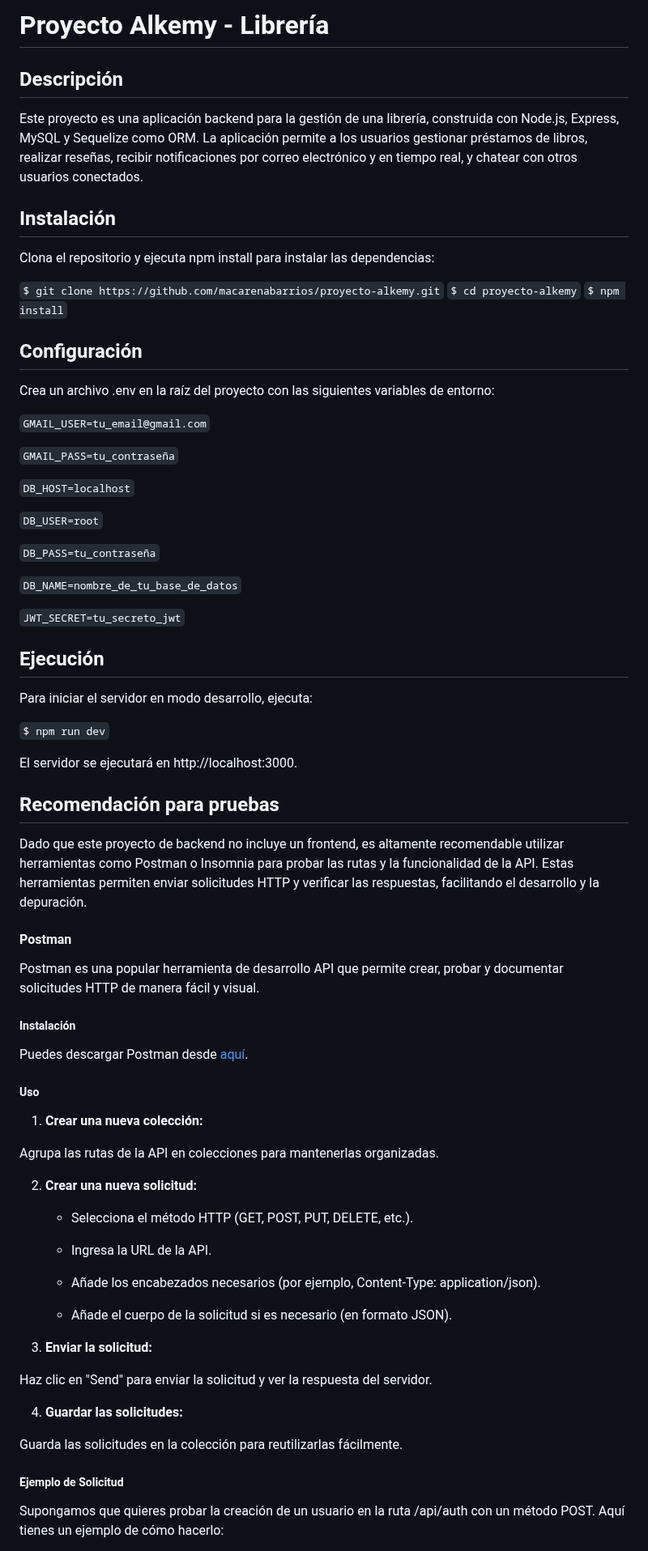
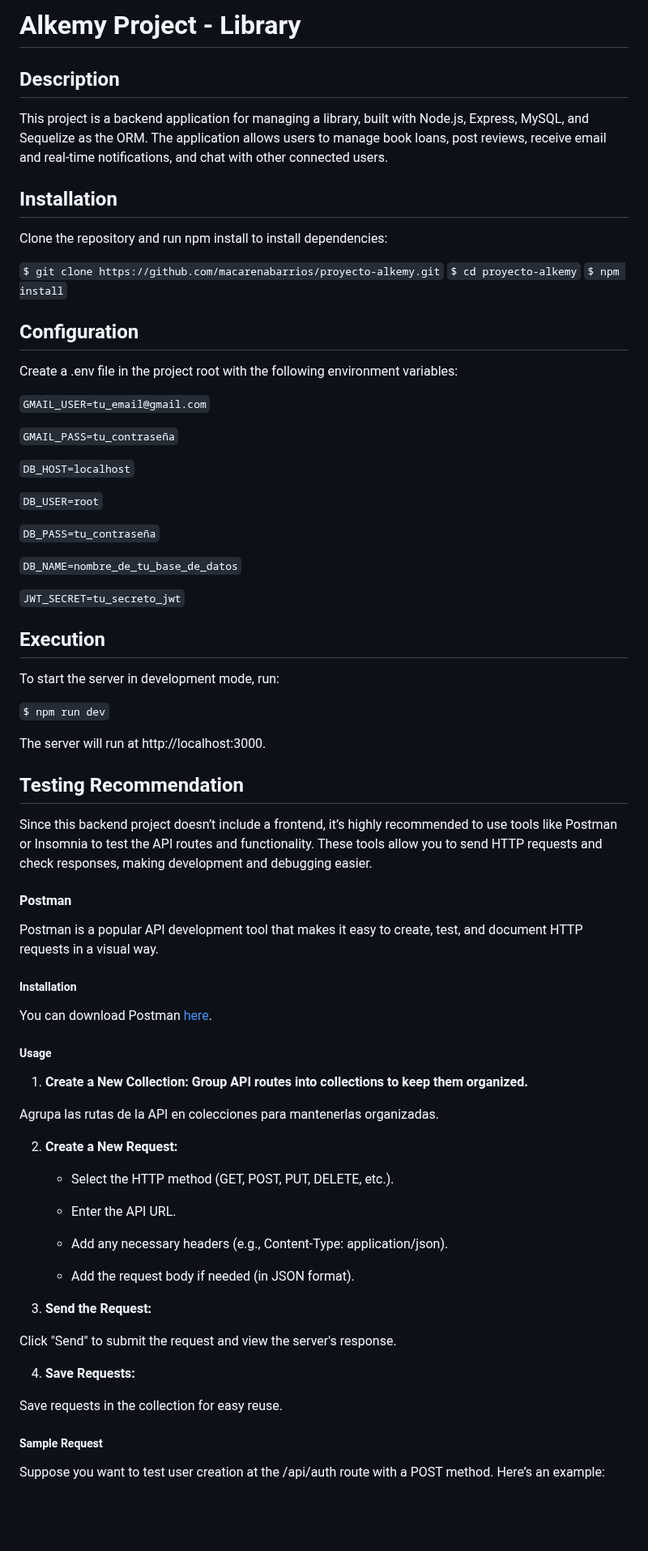
Before and after one commit to macarenabarrios/proyecto-alkemy, a Markdown page: README.md, the part around one of its changes. Shown at 81% size. GitHub-like rendering; blank space fills up the shorter version.

```diff
--- a/README.md
+++ b/README.md
@@ -1,20 +1,20 @@
-# Proyecto Alkemy - Librería
+# Alkemy Project - Library
 
-## Descripción
+## Description
 
-Este proyecto es una aplicación backend para la gestión de una librería, construida con Node.js, Express, MySQL y Sequelize como ORM. La aplicación permite a los usuarios gestionar préstamos de libros, realizar reseñas, recibir notificaciones por correo electrónico y en tiempo real, y chatear con otros usuarios conectados.
+This project is a backend application for managing a library, built with Node.js, Express, MySQL, and Sequelize as the ORM. The application allows users to manage book loans, post reviews, receive email and real-time notifications, and chat with other connected users.
 
-## Instalación
+## Installation
 
-Clona el repositorio y ejecuta npm install para instalar las dependencias:
+Clone the repository and run npm install to install dependencies:
 
 `$ git clone https://github.com/macarenabarrios/proyecto-alkemy.git`
 `$ cd proyecto-alkemy`
 `$ npm install`
 
-## Configuración
+## Configuration
 
-Crea un archivo .env en la raíz del proyecto con las siguientes variables de entorno:
+Create a .env file in the project root with the following environment variables:
 
 `GMAIL_USER=tu_email@gmail.com`
 
@@ -30,50 +30,51 @@ Crea un archivo .env en la raíz del proyecto con las siguientes variables de en
 
 `JWT_SECRET=tu_secreto_jwt`
 
-## Ejecución
+## Execution
 
-Para iniciar el servidor en modo desarrollo, ejecuta:
+To start the server in development mode, run:
 
 `$ npm run dev`
 
-El servidor se ejecutará en http://localhost:3000.
+The server will run at http://localhost:3000.
 
-## Recomendación para pruebas
+## Testing Recommendation
 
-Dado que este proyecto de backend no incluye un frontend, es altamente recomendable utilizar herramientas como Postman o Insomnia para probar las rutas y la funcionalidad de la API. Estas herramientas permiten enviar solicitudes HTTP y verificar las respuestas, facilitando el desarrollo y la depuración.
+Since this backend project doesn’t include a frontend, it’s highly recommended to use tools like Postman or Insomnia to test the API routes and functionality. These tools allow you to send HTTP requests and check responses, making development and debugging easier.
 
 #### Postman
 
-Postman es una popular herramienta de desarrollo API que permite crear, probar y documentar solicitudes HTTP de manera fácil y visual.
+Postman is a popular API development tool that makes it easy to create, test, and document HTTP requests in a visual way.
 
-##### Instalación
-Puedes descargar Postman desde [aquí](https://www.postman.com/downloads/).
+##### Installation
 
-##### Uso
+You can download Postman [here](https://www.postman.com/downloads/).
 
-1. **Crear una nueva colección:**
+##### Usage
+
+1. **Create a New Collection: Group API routes into collections to keep them organized.**
 
 Agrupa las rutas de la API en colecciones para mantenerlas organizadas.
 
-2. **Crear una nueva solicitud:**
+2. **Create a New Request:**
 
-   - Selecciona el método HTTP (GET, POST, PUT, DELETE, etc.).
+   - Select the HTTP method (GET, POST, PUT, DELETE, etc.).
 
-   - Ingresa la URL de la API.
+   - Enter the API URL.
 
-   - Añade los encabezados necesarios (por ejemplo, Content-Type: application/json).
+   - Add any necessary headers (e.g., Content-Type: application/json).
 
-   - Añade el cuerpo de la solicitud si es necesario (en formato JSON).
+   - Add the request body if needed (in JSON format).
 
-3. **Enviar la solicitud:**
+3. **Send the Request:**
 
-Haz clic en "Send" para enviar la solicitud y ver la respuesta del servidor.
+Click "Send" to submit the request and view the server's response.
 
-4. **Guardar las solicitudes:**
+4. **Save Requests:**
 
-Guarda las solicitudes en la colección para reutilizarlas fácilmente.
+Save requests in the collection for easy reuse.
 
-##### Ejemplo de Solicitud
+##### Sample Request
 
-Supongamos que quieres probar la creación de un usuario en la ruta /api/auth con un método POST. Aquí tienes un ejemplo de cómo hacerlo:
+Suppose you want to test user creation at the /api/auth route with a POST method. Here’s an example:
 
```
Also changed, not shown: other parts of README.md (+51 -44 lines).
